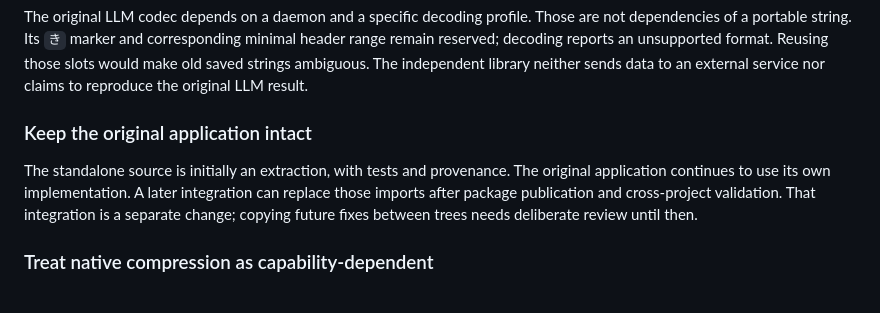
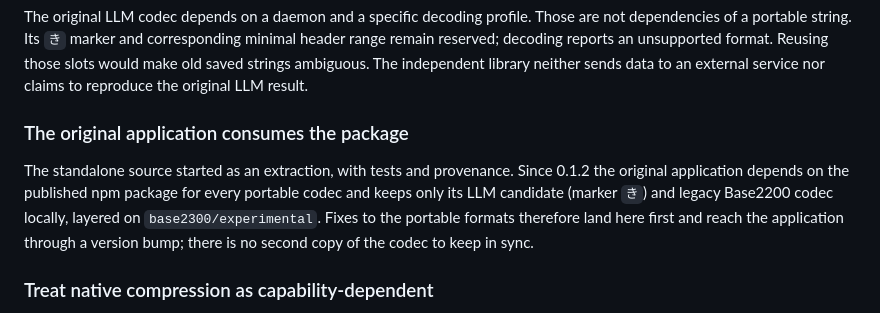
Before and after one commit to fricklik/base2300, a Markdown page: docs/architecture.md, the part around the change. GitHub-like rendering.

Commit message:
docs: note that the original application now consumes the package
Co-Authored-By: Claude Fable 5.1 <noreply@anthropic.com>

```diff
--- a/docs/architecture.md
+++ b/docs/architecture.md
@@ -38,13 +38,14 @@ Reusing those slots would make old saved strings ambiguous. The independent
 library neither sends data to an external service nor claims to reproduce the
 original LLM result.
 
-### Keep the original application intact
+### The original application consumes the package
 
-The standalone source is initially an extraction, with tests and provenance.
-The original application continues to use its own implementation. A later
-integration can replace those imports after package publication and
-cross-project validation. That integration is a separate change; copying future
-fixes between trees needs deliberate review until then.
+The standalone source started as an extraction, with tests and provenance.
+Since 0.1.2 the original application depends on the published npm package for
+every portable codec and keeps only its LLM candidate (marker `き`) and legacy
+Base2200 codec locally, layered on `base2300/experimental`. Fixes to the
+portable formats therefore land here first and reach the application through
+a version bump; there is no second copy of the codec to keep in sync.
 
 ### Treat native compression as capability-dependent
 
```
